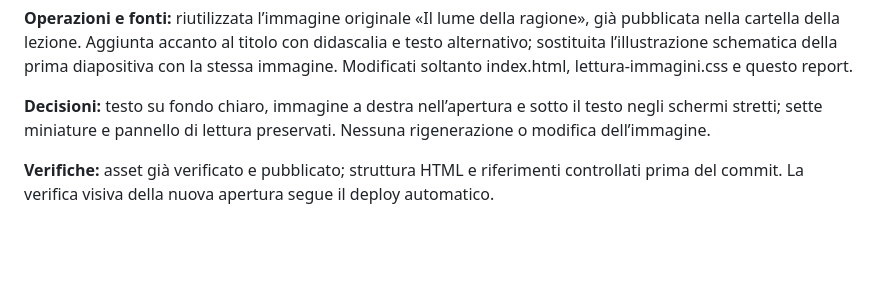
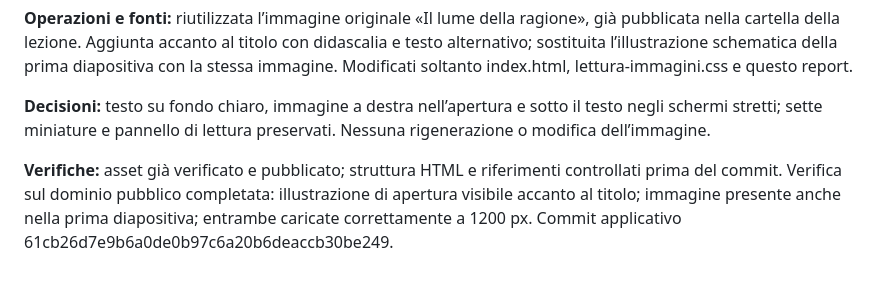
Before and after one commit to gb69prof/gbprof-home, a Markdown page: reports/laboratorio-letteratura/REPORT.md, the part around the change. Drawn GitHub-style; blank space fills up the shorter version.

Commit message:
Annota la verifica dell'immagine introduttiva pubblicata

```diff
--- a/reports/laboratorio-letteratura/REPORT.md
+++ b/reports/laboratorio-letteratura/REPORT.md
@@ -50,4 +50,4 @@ Pubblicazione limitata a presentazione, metodo e programma per autori. Tutte le
 
 **Decisioni:** testo su fondo chiaro, immagine a destra nell’apertura e sotto il testo negli schermi stretti; sette miniature e pannello di lettura preservati. Nessuna rigenerazione o modifica dell’immagine.
 
-**Verifiche:** asset già verificato e pubblicato; struttura HTML e riferimenti controllati prima del commit. La verifica visiva della nuova apertura segue il deploy automatico.
+**Verifiche:** asset già verificato e pubblicato; struttura HTML e riferimenti controllati prima del commit. Verifica sul dominio pubblico completata: illustrazione di apertura visibile accanto al titolo; immagine presente anche nella prima diapositiva; entrambe caricate correttamente a 1200 px. Commit applicativo 61cb26d7e9b6a0de0b97c6a20b6deaccb30be249.
```
